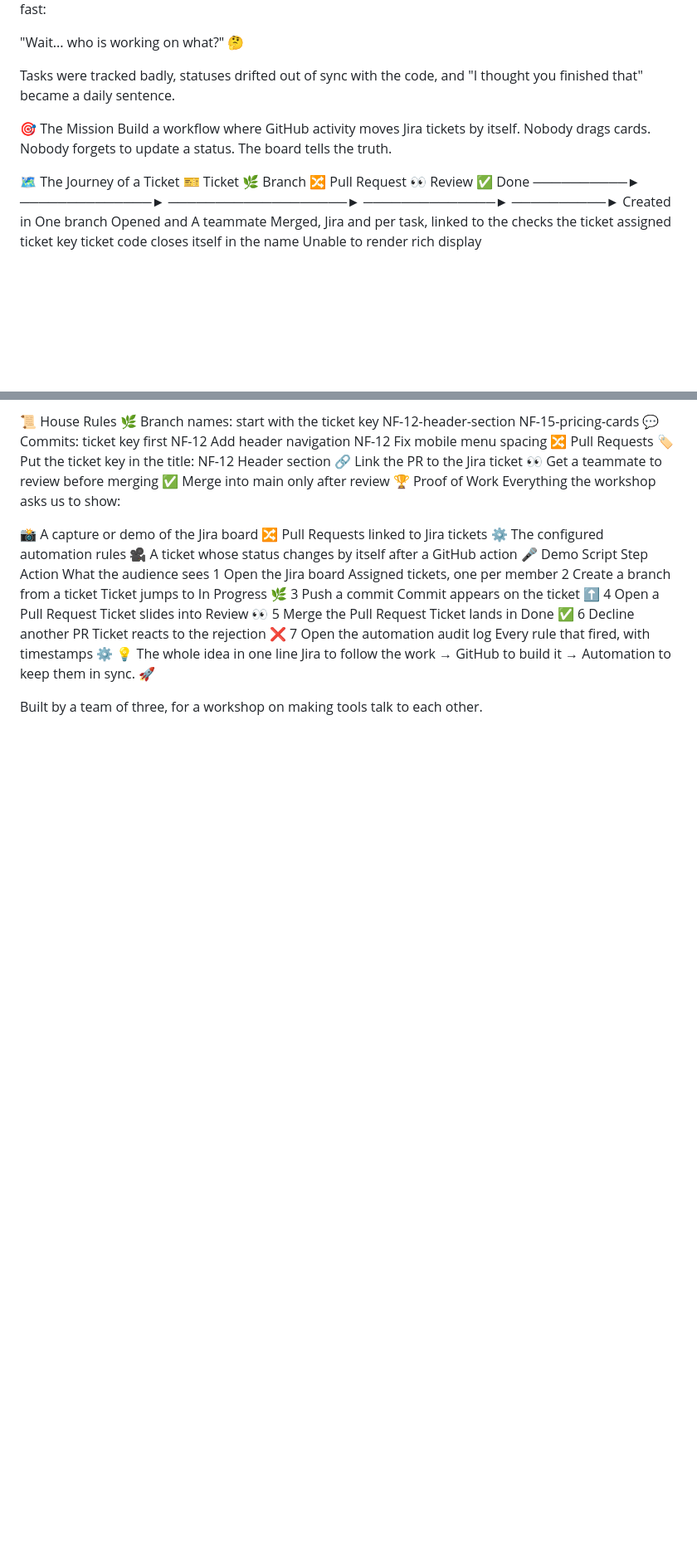
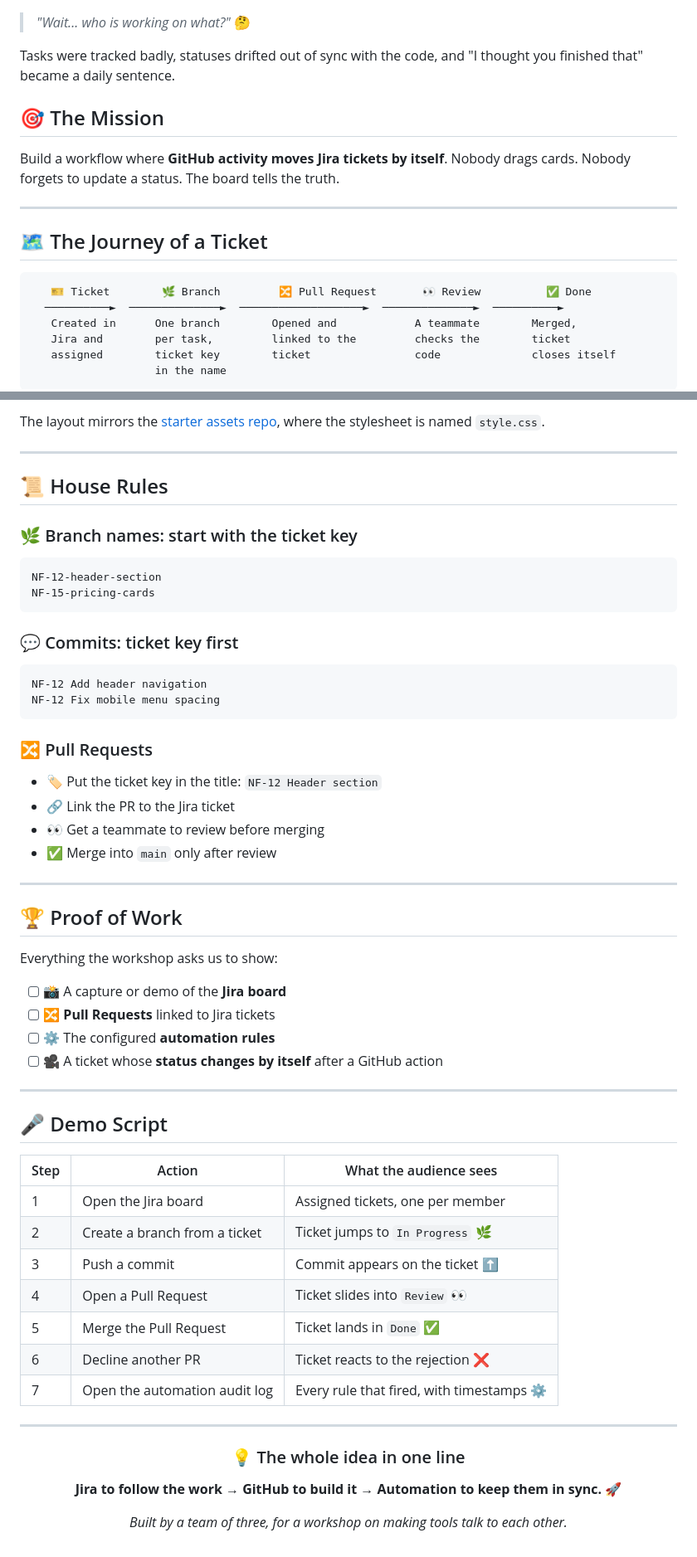
Before and after one commit to NNNNani/Jira-Automation, a Markdown page: README.md, 2 parts joined by grey strips. Shown at 83% size. Drawn GitHub-style; blank space fills up the shorter version.

````diff
--- a/README.md
+++ b/README.md
@@ -8,18 +16,23 @@ Jira tracks the work. GitHub builds the thing. Automation keeps them honest.
 Picture a team of three, a landing page to build, and one question nobody can answer fast:
 
-"Wait... who is working on what?" 🤔
+> *"Wait... who is working on what?"* 🤔
 
 Tasks were tracked badly, statuses drifted out of sync with the code, and "I thought you finished that" became a daily sentence.
 
-🎯 The Mission
-Build a workflow where GitHub activity moves Jira tickets by itself. Nobody drags cards. Nobody forgets to update a status. The board tells the truth.
+## 🎯 The Mission
 
-🗺️ The Journey of a Ticket
+Build a workflow where **GitHub activity moves Jira tickets by itself**. Nobody drags cards. Nobody forgets to update a status. The board tells the truth.
+
+---
+
+## 🗺️ The Journey of a Ticket
+
+```text
    🎫 Ticket        🌿 Branch         🔀 Pull Request       👀 Review          ✅ Done
   ──────────►  ──────────────►  ───────────────────►  ──────────────►  ──────────►
    Created in      One branch        Opened and            A teammate        Merged,
    Jira and        per task,         linked to the         checks the        ticket
    assigned        ticket key        ticket                code              closes itself
                    in the name
-Unable to render rich display
+```
 
@@ -80,33 +124,64 @@ The layout mirrors the starter assets repo, where the stylesheet is named style.
 
-📜 House Rules
-🌿 Branch names: start with the ticket key
+The layout mirrors the [starter assets repo](https://github.com/0xm3d/Jira-Workshop-Assets), where the stylesheet is named `style.css`.
+
+---
+
+## 📜 House Rules
+
+### 🌿 Branch names: start with the ticket key
+
+```text
 NF-12-header-section
 NF-15-pricing-cards
-💬 Commits: ticket key first
+```
+
+### 💬 Commits: ticket key first
+
+```text
 NF-12 Add header navigation
 NF-12 Fix mobile menu spacing
-🔀 Pull Requests
-🏷️ Put the ticket key in the title: NF-12 Header section
-🔗 Link the PR to the Jira ticket
-👀 Get a teammate to review before merging
-✅ Merge into main only after review
-🏆 Proof of Work
+```
+
+### 🔀 Pull Requests
+
+- 🏷️ Put the ticket key in the title: `NF-12 Header section`
+- 🔗 Link the PR to the Jira ticket
+- 👀 Get a teammate to review before merging
+- ✅ Merge into `main` only after review
+
+---
+
+## 🏆 Proof of Work
+
 Everything the workshop asks us to show:
 
- 📸 A capture or demo of the Jira board
- 🔀 Pull Requests linked to Jira tickets
- ⚙️ The configured automation rules
- 🎥 A ticket whose status changes by itself after a GitHub action
-🎤 Demo Script
-Step	Action	What the audience sees
-1	Open the Jira board	Assigned tickets, one per member
-2	Create a branch from a ticket	Ticket jumps to In Progress 🌿
-3	Push a commit	Commit appears on the ticket ⬆️
-4	Open a Pull Request	Ticket slides into Review 👀
-5	Merge the Pull Request	Ticket lands in Done ✅
-6	Decline another PR	Ticket reacts to the rejection ❌
-7	Open the automation audit log	Every rule that fired, with timestamps ⚙️
-💡 The whole idea in one line
-Jira to follow the work → GitHub to build it → Automation to keep them in sync. 🚀
+- [ ] 📸 A capture or demo of the **Jira board**
+- [ ] 🔀 **Pull Requests** linked to Jira tickets
+- [ ] ⚙️ The configured **automation rules**
+- [ ] 🎥 A ticket whose **status changes by itself** after a GitHub action
 
-Built by a team of three, for a workshop on making tools talk to each other.
+---
+
+## 🎤 Demo Script
+
+| Step | Action | What the audience sees |
+| --- | --- | --- |
+| 1 | Open the Jira board | Assigned tickets, one per member |
+| 2 | Create a branch from a ticket | Ticket jumps to `In Progress` 🌿 |
+| 3 | Push a commit | Commit appears on the ticket ⬆️ |
+| 4 | Open a Pull Request | Ticket slides into `Review` 👀 |
+| 5 | Merge the Pull Request | Ticket lands in `Done` ✅ |
+| 6 | Decline another PR | Ticket reacts to the rejection ❌ |
+| 7 | Open the automation audit log | Every rule that fired, with timestamps ⚙️ |
+
+---
+
+<div align="center">
+
+### 💡 The whole idea in one line
+
+**Jira to follow the work → GitHub to build it → Automation to keep them in sync.** 🚀
+
+*Built by a team of three, for a workshop on making tools talk to each other.*
+
+</div>
````
Also changed, not shown: other parts of README.md (+76 -37 lines).
